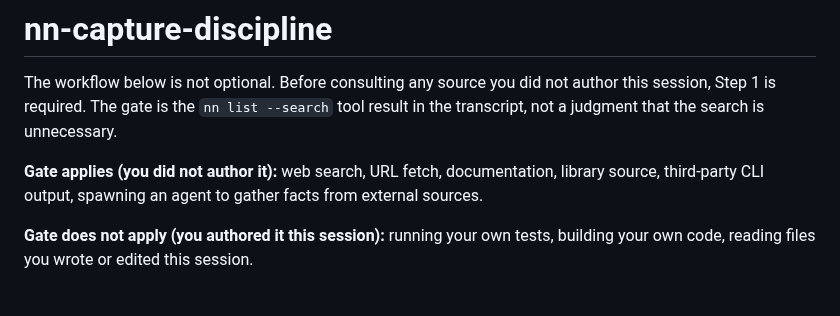
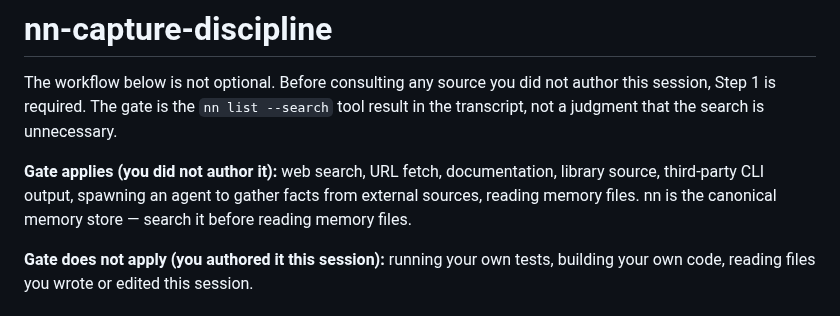
Before and after one commit to jaresty/nn, a Markdown page: skills/nn-capture-discipline/SKILL.md, the part around the change. Rendered like a GitHub page.

Commit message:
fix(skills): add memory files to nn-capture-discipline gate condition
nn is the canonical memory store; reading memory files requires nn search first.

Co-Authored-By: Claude Sonnet 4.6 <noreply@anthropic.com>

```diff
--- a/skills/nn-capture-discipline/SKILL.md
+++ b/skills/nn-capture-discipline/SKILL.md
@@ -8,7 +8,7 @@ when_to_use: Before any action that introduces new information not already prese
 
 The workflow below is not optional. Before consulting any source you did not author this session, Step 1 is required. The gate is the `nn list --search` tool result in the transcript, not a judgment that the search is unnecessary.
 
-**Gate applies (you did not author it):** web search, URL fetch, documentation, library source, third-party CLI output, spawning an agent to gather facts from external sources.
+**Gate applies (you did not author it):** web search, URL fetch, documentation, library source, third-party CLI output, spawning an agent to gather facts from external sources, reading memory files. nn is the canonical memory store — search it before reading memory files.
 
 **Gate does not apply (you authored it this session):** running your own tests, building your own code, reading files you wrote or edited this session.
 
```
